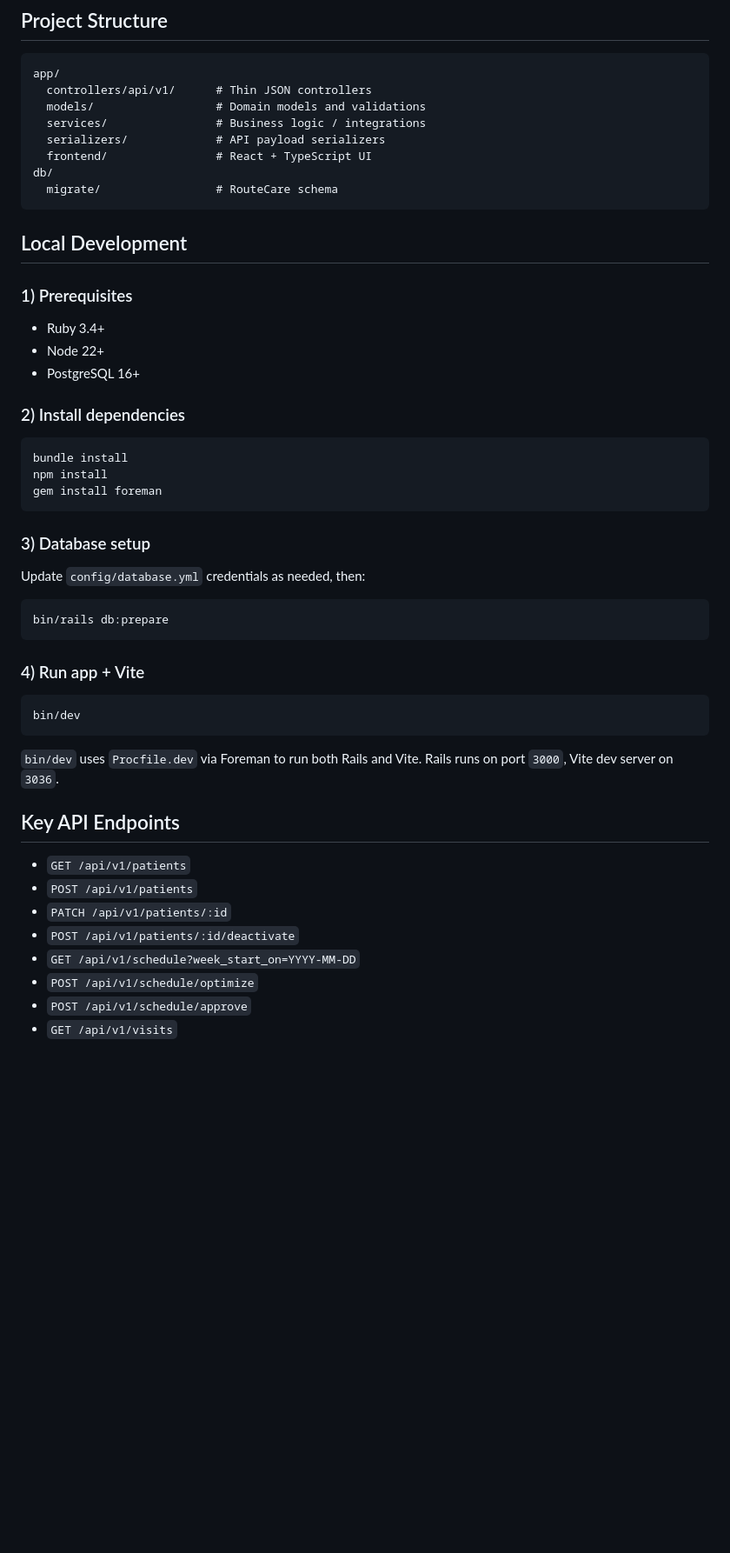
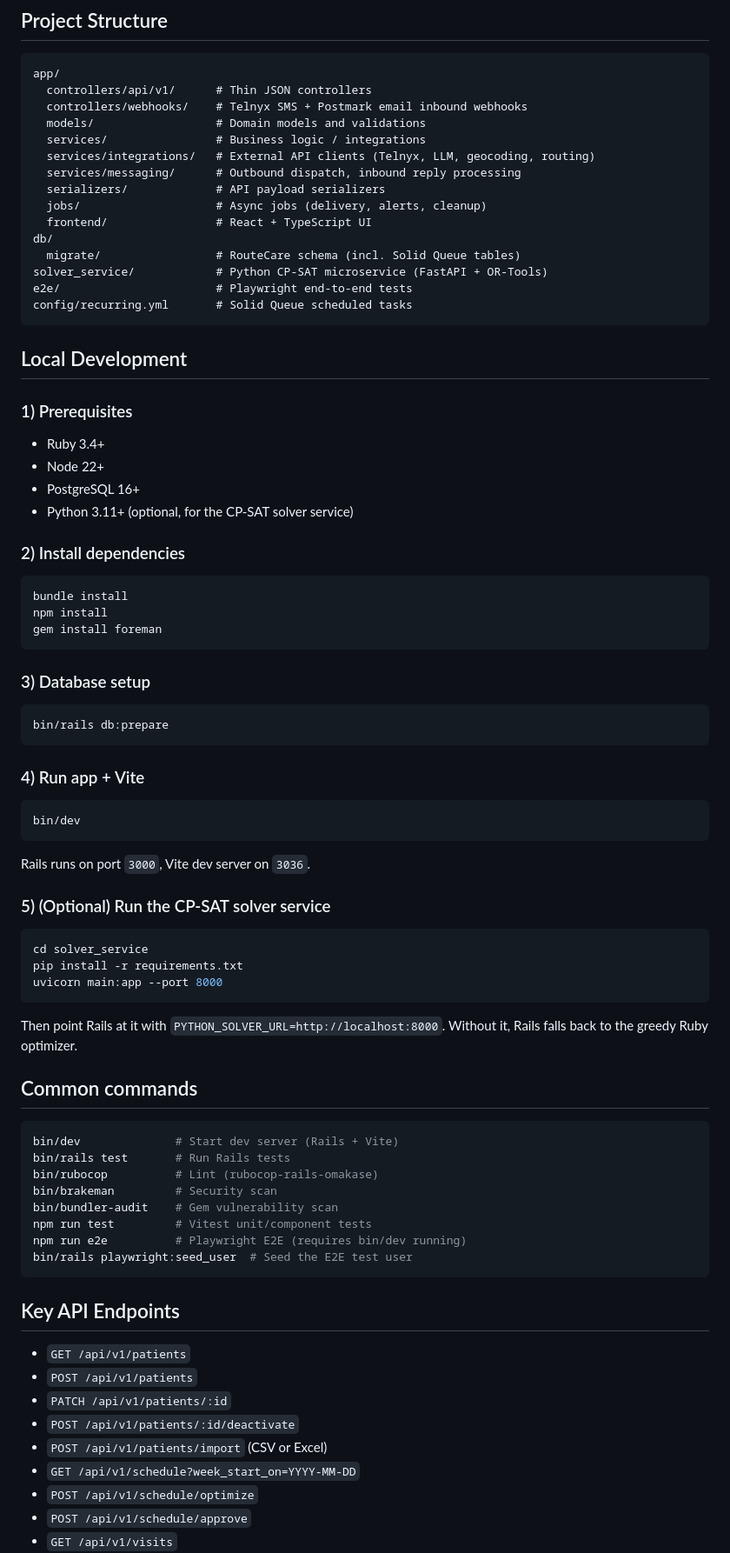
Before and after one commit to jpsank/RouteCare, a Markdown page: README.md, the part around one of its changes. Shown at 87% size. Drawn GitHub-style; blank space fills up the shorter version.

````diff
--- a/README.md
+++ b/README.md
@@ -48,12 +54,19 @@ Implemented foundation:
 ```text
 app/
   controllers/api/v1/      # Thin JSON controllers
+  controllers/webhooks/    # Telnyx SMS + Postmark email inbound webhooks
   models/                  # Domain models and validations
   services/                # Business logic / integrations
+  services/integrations/   # External API clients (Telnyx, LLM, geocoding, routing)
+  services/messaging/      # Outbound dispatch, inbound reply processing
   serializers/             # API payload serializers
+  jobs/                    # Async jobs (delivery, alerts, cleanup)
   frontend/                # React + TypeScript UI
 db/
-  migrate/                 # RouteCare schema
+  migrate/                 # RouteCare schema (incl. Solid Queue tables)
+solver_service/            # Python CP-SAT microservice (FastAPI + OR-Tools)
+e2e/                       # Playwright end-to-end tests
+config/recurring.yml       # Solid Queue scheduled tasks
 ```
 
 ## Local Development
@@ -63,6 +76,7 @@ db/
 - Ruby 3.4+
 - Node 22+
 - PostgreSQL 16+
+- Python 3.11+ (optional, for the CP-SAT solver service)
 
 ### 2) Install dependencies
 
@@ -74,8 +88,6 @@ gem install foreman
 
 ### 3) Database setup
 
-Update `config/database.yml` credentials as needed, then:
-
 ```bash
 bin/rails db:prepare
 ```
@@ -86,8 +98,30 @@ bin/rails db:prepare
 bin/dev
 ```
 
-`bin/dev` uses `Procfile.dev` via Foreman to run both Rails and Vite.
 Rails runs on port `3000`, Vite dev server on `3036`.
+
+### 5) (Optional) Run the CP-SAT solver service
+
+```bash
+cd solver_service
+pip install -r requirements.txt
+uvicorn main:app --port 8000
+```
+
+Then point Rails at it with `PYTHON_SOLVER_URL=http://localhost:8000`. Without it, Rails falls back to the greedy Ruby optimizer.
+
+## Common commands
+
+```bash
+bin/dev              # Start dev server (Rails + Vite)
+bin/rails test       # Run Rails tests
+bin/rubocop          # Lint (rubocop-rails-omakase)
+bin/brakeman         # Security scan
+bin/bundler-audit    # Gem vulnerability scan
+npm run test         # Vitest unit/component tests
+npm run e2e          # Playwright E2E (requires bin/dev running)
+bin/rails playwright:seed_user  # Seed the E2E test user
+```
 
 ## Key API Endpoints
 
@@ -95,6 +129,7 @@ Rails runs on port `3000`, Vite dev server on `3036`.
 - `POST /api/v1/patients`
 - `PATCH /api/v1/patients/:id`
 - `POST /api/v1/patients/:id/deactivate`
+- `POST /api/v1/patients/import` (CSV or Excel)
 - `GET /api/v1/schedule?week_start_on=YYYY-MM-DD`
 - `POST /api/v1/schedule/optimize`
 - `POST /api/v1/schedule/approve`
````
Also changed, not shown: other parts of README.md (+59 -49 lines), CLAUDE.md (+9 -0 lines).
